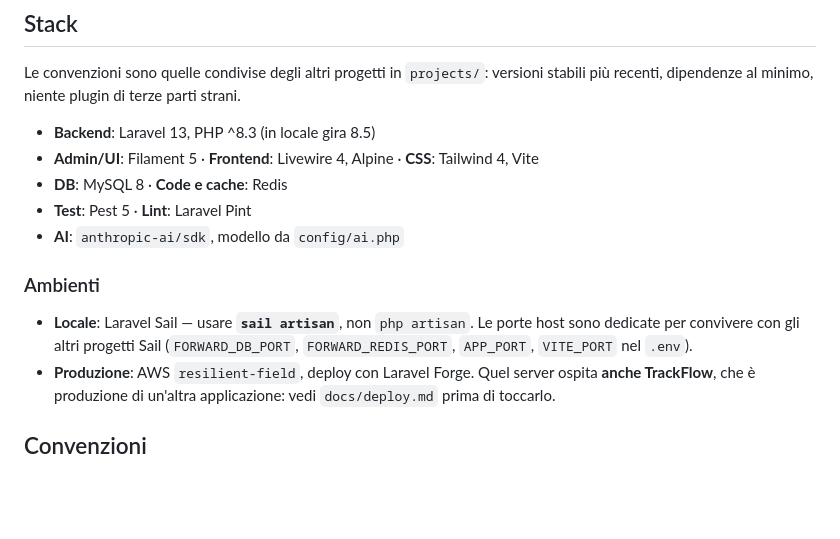
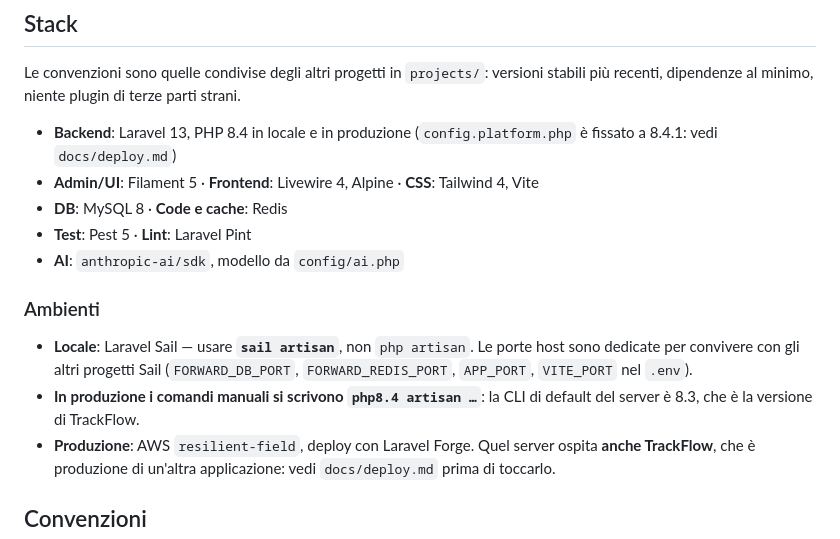
Before and after one commit to GazzaBombata/portfolio, a Markdown page: CLAUDE.md, the part around the change. GitHub-like rendering; blank space fills up the shorter version.

```diff
--- a/CLAUDE.md
+++ b/CLAUDE.md
@@ -11,7 +11,8 @@ Le convenzioni sono quelle condivise degli altri progetti in `projects/`:
 versioni stabili più recenti, dipendenze al minimo, niente plugin di terze parti
 strani.
 
-- **Backend**: Laravel 13, PHP ^8.3 (in locale gira 8.5)
+- **Backend**: Laravel 13, PHP 8.4 in locale e in produzione
+  (`config.platform.php` è fissato a 8.4.1: vedi `docs/deploy.md`)
 - **Admin/UI**: Filament 5 · **Frontend**: Livewire 4, Alpine · **CSS**: Tailwind 4, Vite
 - **DB**: MySQL 8 · **Code e cache**: Redis
 - **Test**: Pest 5 · **Lint**: Laravel Pint
@@ -22,6 +23,8 @@ strani.
 - **Locale**: Laravel Sail — usare **`sail artisan`**, non `php artisan`.
   Le porte host sono dedicate per convivere con gli altri progetti Sail
   (`FORWARD_DB_PORT`, `FORWARD_REDIS_PORT`, `APP_PORT`, `VITE_PORT` nel `.env`).
+- **In produzione i comandi manuali si scrivono `php8.4 artisan …`**: la CLI di
+  default del server è 8.3, che è la versione di TrackFlow.
 - **Produzione**: AWS `resilient-field`, deploy con Laravel Forge. Quel server
   ospita **anche TrackFlow**, che è produzione di un'altra applicazione: vedi
   `docs/deploy.md` prima di toccarlo.
```
Also changed, not shown: docs/deploy.md (+17 -0 lines).
